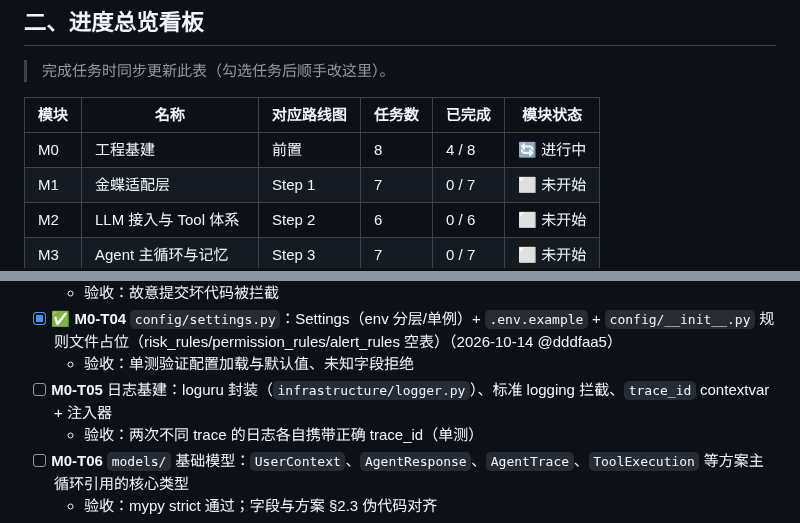
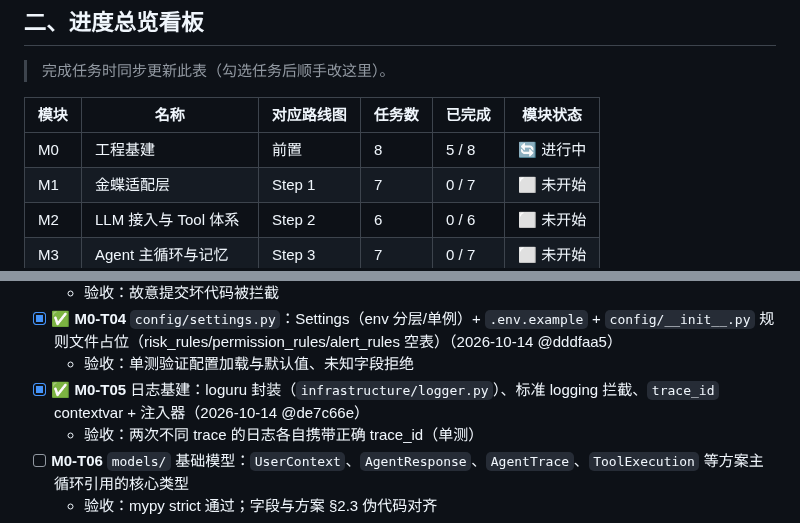
Before and after one commit to yyu-wang/kingpilot, a Markdown page: docs/开发计划.md, 2 parts joined by grey strips. GitHub-like rendering.

Commit message:
docs(M0-T05): 同步开发计划进度标记
- M0-T05 标记完成并附 commit 短哈希
- 看板 M0 更新为 5/8

```diff
--- a/docs/开发计划.md
+++ b/docs/开发计划.md
@@ -61,7 +61,7 @@
 
 | 模块 | 名称 | 对应路线图 | 任务数 | 已完成 | 模块状态 |
 |------|------|-----------|--------|--------|----------|
-| M0 | 工程基建 | 前置 | 8 | 4 / 8 | 🔄 进行中 |
+| M0 | 工程基建 | 前置 | 8 | 5 / 8 | 🔄 进行中 |
 | M1 | 金蝶适配层 | Step 1 | 7 | 0 / 7 | ⬜ 未开始 |
 | M2 | LLM 接入与 Tool 体系 | Step 2 | 6 | 0 / 6 | ⬜ 未开始 |
 | M3 | Agent 主循环与记忆 | Step 3 | 7 | 0 / 7 | ⬜ 未开始 |
@@ -280,7 +280,7 @@ KingPilotError
   - 验收：故意提交坏代码被拦截
 - [x] ✅ **M0-T04** `config/settings.py`：Settings（env 分层/单例）+ `.env.example` + `config/__init__.py` 规则文件占位（risk_rules/permission_rules/alert_rules 空表）（2026-10-14 @dddfaa5）
   - 验收：单测验证配置加载与默认值、未知字段拒绝
-- [ ] **M0-T05** 日志基建：loguru 封装（`infrastructure/logger.py`）、标准 logging 拦截、`trace_id` contextvar + 注入器
+- [x] ✅ **M0-T05** 日志基建：loguru 封装（`infrastructure/logger.py`）、标准 logging 拦截、`trace_id` contextvar + 注入器（2026-10-14 @de7c66e）
   - 验收：两次不同 trace 的日志各自携带正确 trace_id（单测）
 - [ ] **M0-T06** `models/` 基础模型：`UserContext`、`AgentResponse`、`AgentTrace`、`ToolExecution` 等方案主循环引用的核心类型
   - 验收：mypy strict 通过；字段与方案 §2.3 伪代码对齐
```
